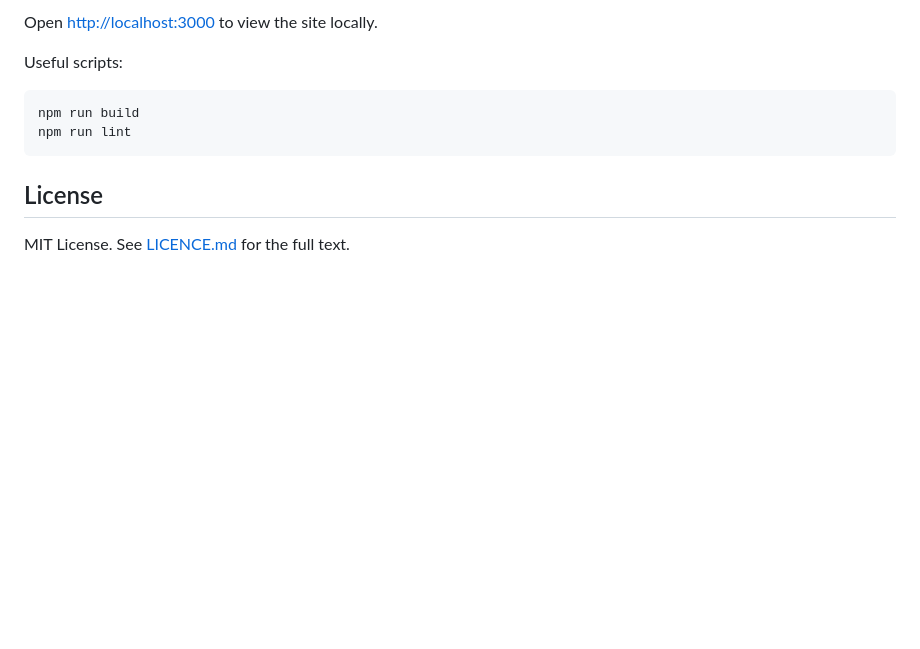
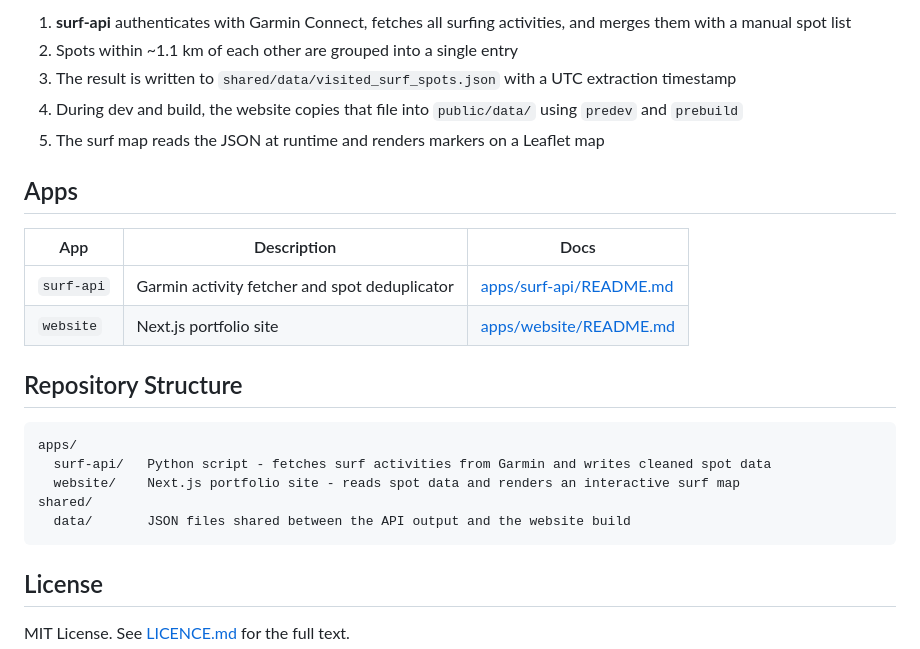
Before and after one commit to itsBen/benediktbenz, a Markdown page: README.md, the part around the change printed below. GitHub-like rendering; blank space fills up the shorter version.

````diff
--- a/README.md
+++ b/README.md
@@ -37,12 +48,26 @@ npm run dev
 ```
 
-Open [http://localhost:3000](http://localhost:3000) to view the site locally.
+1. **surf-api** authenticates with Garmin Connect, fetches all surfing activities, and merges them with a manual spot list
+2. Spots within ~1.1 km of each other are grouped into a single entry
+3. The result is written to `shared/data/visited_surf_spots.json` with a UTC extraction timestamp
+4. During dev and build, the website copies that file into `public/data/` using `predev` and `prebuild`
+5. The surf map reads the JSON at runtime and renders markers on a Leaflet map
 
-Useful scripts:
+## Apps
 
-```bash
-npm run build
-npm run lint
+| App        | Description                                   | Docs                                               |
+| ---------- | --------------------------------------------- | -------------------------------------------------- |
+| `surf-api` | Garmin activity fetcher and spot deduplicator | [apps/surf-api/README.md](apps/surf-api/README.md) |
+| `website`  | Next.js portfolio site                        | [apps/website/README.md](apps/website/README.md)   |
+
+## Repository Structure
+
+```
+apps/
+  surf-api/   Python script - fetches surf activities from Garmin and writes cleaned spot data
+  website/    Next.js portfolio site - reads spot data and renders an interactive surf map
+shared/
+  data/       JSON files shared between the API output and the website build
 ```
 
 ## License
````
Also changed, not shown: other parts of README.md (+34 -23 lines), apps/surf-api/README.md (+57 -18 lines), apps/website/README.md (added, +47 -0 lines), assets/screenshot-surfmap.png (added), assets/screenshot.png (added).
